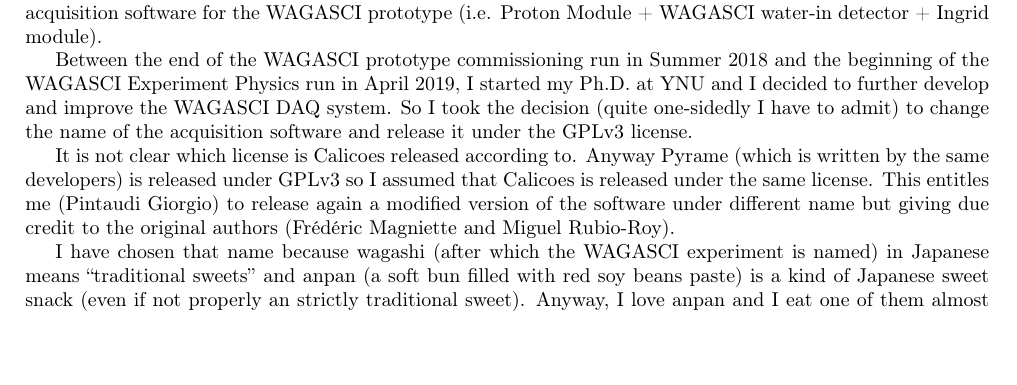
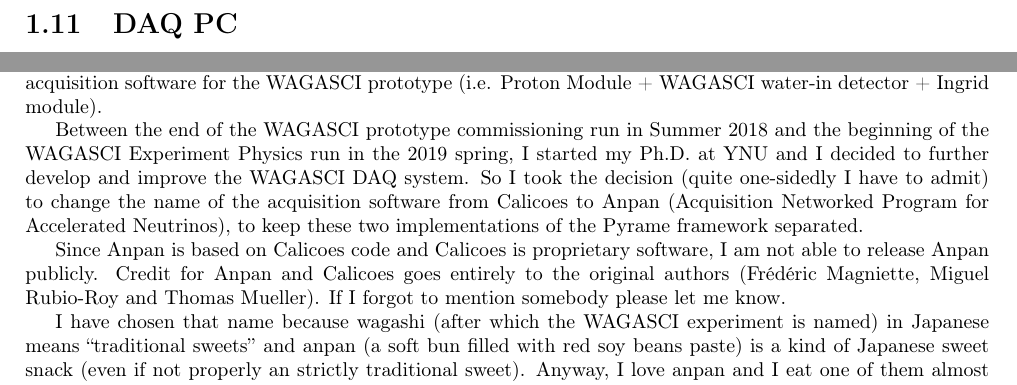
Before and after one commit to YNUneutrino/WAGASCI-hardware-documentation, a LaTeX thesis (Documentation.tex): part of page 16 of 34 before the commit and two parts of pages 17 and 18 of 36 after it, the two joined at a grey line, cut at the place of the change, the shorter picture padded with empty space. Compiled offline with pdfLaTeX.

Commit message:
Changed the paragraph about Pyrame and Calicoes licensing

```diff
--- a/Documentation.tex
+++ b/Documentation.tex
@@ -714,6 +714,8 @@
 \section{Temperature Monitors}
 \section{Water Level monitor}
 The USB drive must be formatted with MBR and FAT32.
+\section{DAQ PC}
+
 \chapter{DAQ software}
 The main software for data acquisition of the WAGASCI experiment is
 called Anpan (Acquisition Networked Program for Accelerated
@@ -728,20 +730,18 @@
 prototype (i.e. Proton Module + WAGASCI water-in detector + Ingrid
 module).
 
-Between the end of the WAGASCI prototype commissioning run in Summer
-2018 and the beginning of the WAGASCI Experiment Physics run in April
-2019, I started my Ph.D. at YNU and I decided to further develop and
-improve the WAGASCI DAQ system. So I took the decision (quite
-one-sidedly I have to admit) to change the name of the acquisition
-software and release it under the GPLv3 license.
-
-It is not clear which license is Calicoes released according
-to. Anyway Pyrame (which is written by the same developers) is
-released under GPLv3 so I assumed that Calicoes is released under the
-same license. This entitles me (Pintaudi Giorgio) to release again a
-modified version of the software under different name but giving due
-credit to the original authors (Frédéric Magniette and Miguel
-Rubio-Roy).
+Between the end of the WAGASCI prototype commissioning run in Summer 2018 and
+the beginning of the WAGASCI Experiment Physics run in the 2019 spring, I
+started my Ph.D. at YNU and I decided to further develop and improve the WAGASCI
+DAQ system. So I took the decision (quite one-sidedly I have to admit) to change
+the name of the acquisition software from Calicoes to Anpan (Acquisition
+Networked Program for Accelerated Neutrinos), to keep these two implementations
+of the Pyrame framework separated.
+
+Since Anpan is based on Calicoes code and Calicoes is proprietary software, I am
+not able to release Anpan publicly. Credit for Anpan and Calicoes goes entirely
+to the original authors (Frédéric Magniette, Miguel Rubio-Roy and Thomas
+Mueller). If I forgot to mention somebody please let me know.
 
 I have chosen that name because wagashi (after which the WAGASCI
 experiment is named) in Japanese means ``traditional sweets'' and
```
